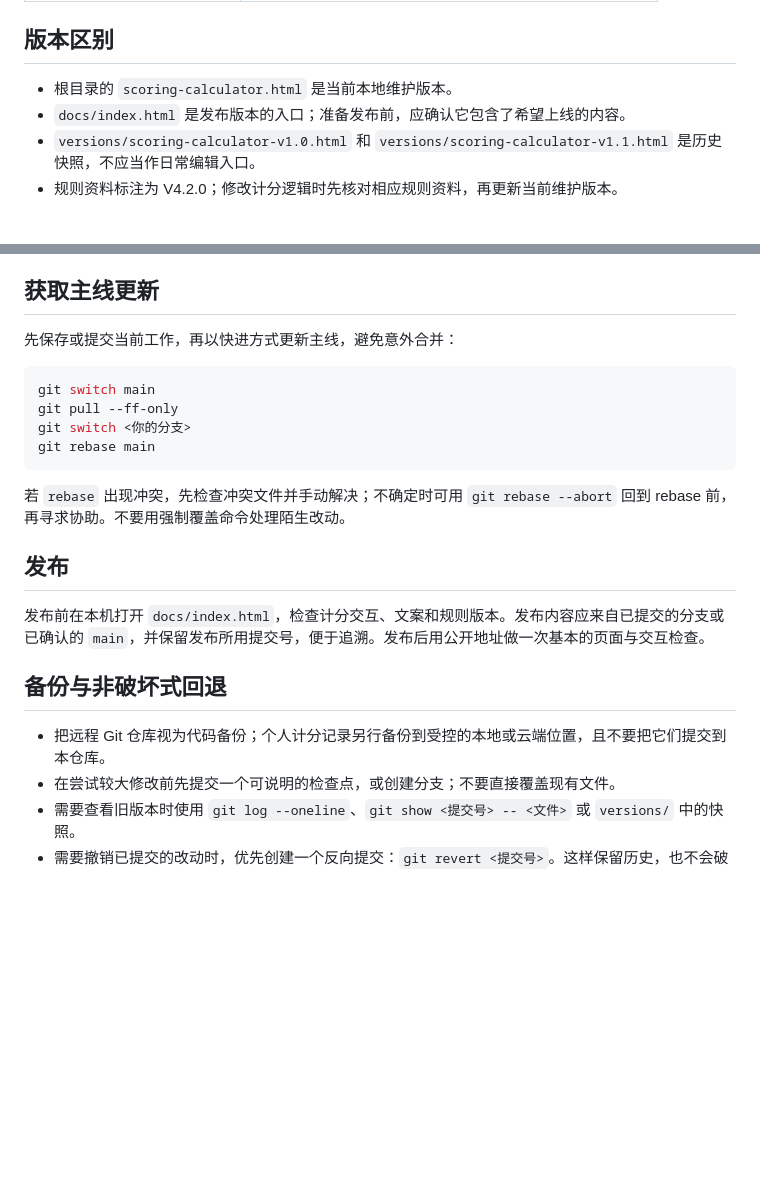
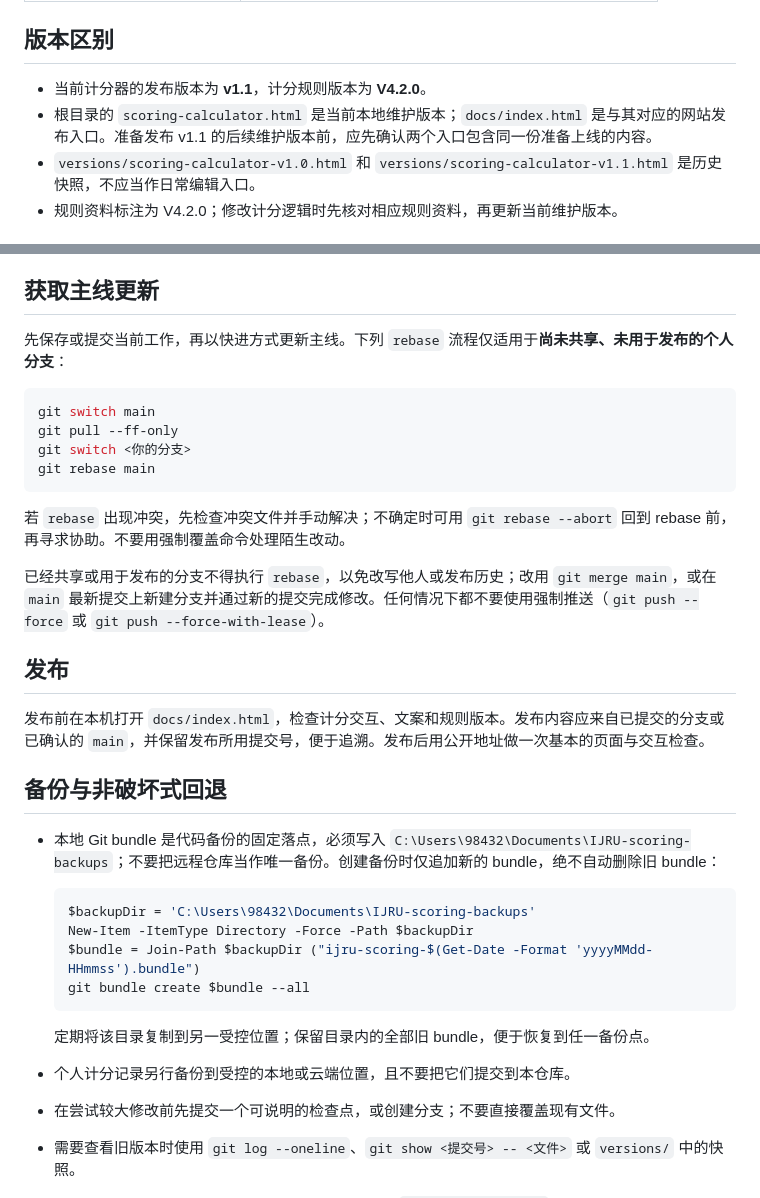
Before and after one commit to yysfang/jumpropev4.2-scoring, a Markdown page: README.md, 2 parts joined by grey strips. GitHub-like rendering; blank space fills up the shorter version.

Commit message:
docs: clarify backup and branch safety

````diff
--- a/README.md
+++ b/README.md
@@ -16,8 +16,8 @@
 
 ## 版本区别
 
-- 根目录的 `scoring-calculator.html` 是当前本地维护版本。
-- `docs/index.html` 是发布版本的入口；准备发布前，应确认它包含了希望上线的内容。
+- 当前计分器的发布版本为 **v1.1**，计分规则版本为 **V4.2.0**。
+- 根目录的 `scoring-calculator.html` 是当前本地维护版本；`docs/index.html` 是与其对应的网站发布入口。准备发布 v1.1 的后续维护版本前，应先确认两个入口包含同一份准备上线的内容。
 - `versions/scoring-calculator-v1.0.html` 和 `versions/scoring-calculator-v1.1.html` 是历史快照，不应当作日常编辑入口。
 - 规则资料标注为 V4.2.0；修改计分逻辑时先核对相应规则资料，再更新当前维护版本。
 
@@ -32,7 +32,7 @@
 
 ## 获取主线更新
 
-先保存或提交当前工作，再以快进方式更新主线，避免意外合并：
+先保存或提交当前工作，再以快进方式更新主线。下列 `rebase` 流程仅适用于**尚未共享、未用于发布的个人分支**：
 
 ```powershell
 git switch main
@@ -43,13 +43,25 @@ git rebase main
 
 若 `rebase` 出现冲突，先检查冲突文件并手动解决；不确定时可用 `git rebase --abort` 回到 rebase 前，再寻求协助。不要用强制覆盖命令处理陌生改动。
 
+已经共享或用于发布的分支不得执行 `rebase`，以免改写他人或发布历史；改用 `git merge main`，或在 `main` 最新提交上新建分支并通过新的提交完成修改。任何情况下都不要使用强制推送（`git push --force` 或 `git push --force-with-lease`）。
+
 ## 发布
 
 发布前在本机打开 `docs/index.html`，检查计分交互、文案和规则版本。发布内容应来自已提交的分支或已确认的 `main`，并保留发布所用提交号，便于追溯。发布后用公开地址做一次基本的页面与交互检查。
 
 ## 备份与非破坏式回退
 
-- 把远程 Git 仓库视为代码备份；个人计分记录另行备份到受控的本地或云端位置，且不要把它们提交到本仓库。
+- 本地 Git bundle 是代码备份的固定落点，必须写入 `C:\Users\98432\Documents\IJRU-scoring-backups`；不要把远程仓库当作唯一备份。创建备份时仅追加新的 bundle，绝不自动删除旧 bundle：
+
+  ```powershell
+  $backupDir = 'C:\Users\98432\Documents\IJRU-scoring-backups'
+  New-Item -ItemType Directory -Force -Path $backupDir
+  $bundle = Join-Path $backupDir ("ijru-scoring-$(Get-Date -Format 'yyyyMMdd-HHmmss').bundle")
+  git bundle create $bundle --all
+  ```
+
+  定期将该目录复制到另一受控位置；保留目录内的全部旧 bundle，便于恢复到任一备份点。
+- 个人计分记录另行备份到受控的本地或云端位置，且不要把它们提交到本仓库。
 - 在尝试较大修改前先提交一个可说明的检查点，或创建分支；不要直接覆盖现有文件。
 - 需要查看旧版本时使用 `git log --oneline`、`git show <提交号> -- <文件>` 或 `versions/` 中的快照。
 - 需要撤销已提交的改动时，优先创建一个反向提交：`git revert <提交号>`。这样保留历史，也不会破坏其他人的工作。
````
